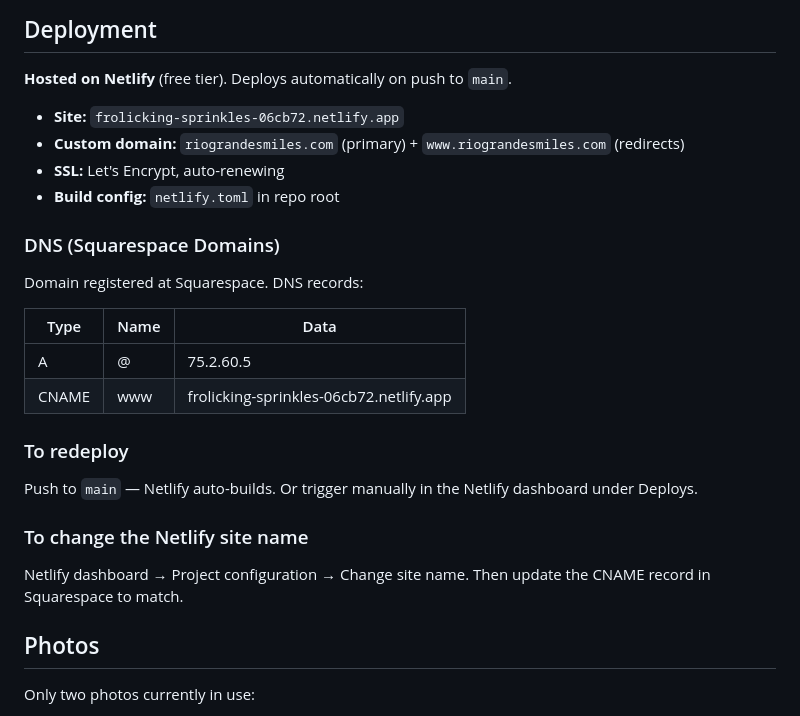
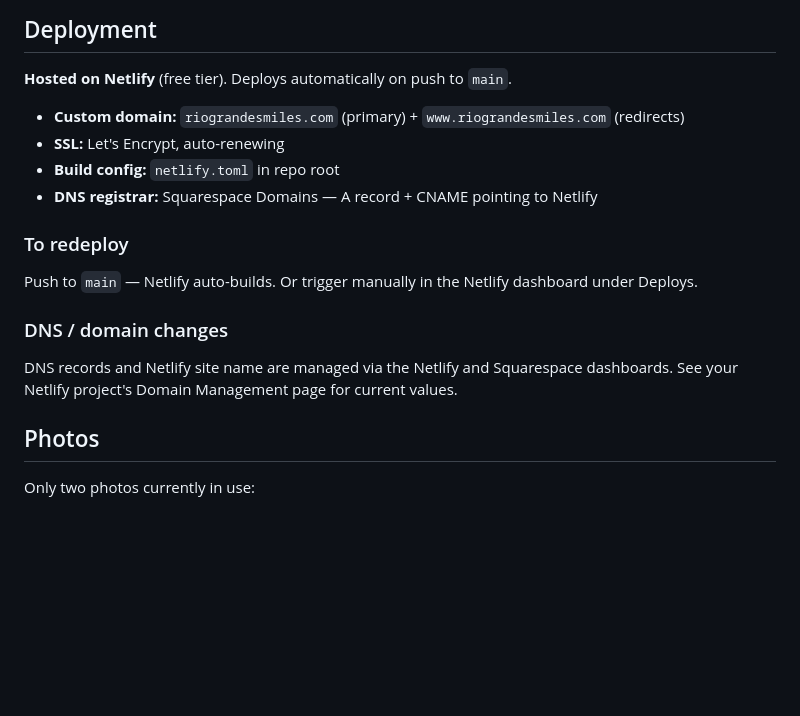
Before and after one commit to avicuna/riograndesmiles, a Markdown page: README.md, the part around the change. Rendered like a GitHub page; blank space fills up the shorter version.

Commit message:
docs: remove DNS records and Netlify site name from public README

```diff
--- a/README.md
+++ b/README.md
@@ -128,27 +128,18 @@ npx serve dist -l 4000
 
 **Hosted on Netlify** (free tier). Deploys automatically on push to `main`.
 
-- **Site:** `frolicking-sprinkles-06cb72.netlify.app`
 - **Custom domain:** `riograndesmiles.com` (primary) + `www.riograndesmiles.com` (redirects)
 - **SSL:** Let's Encrypt, auto-renewing
 - **Build config:** `netlify.toml` in repo root
-
-### DNS (Squarespace Domains)
-
-Domain registered at Squarespace. DNS records:
-
-| Type | Name | Data |
-|------|------|------|
-| A | @ | 75.2.60.5 |
-| CNAME | www | frolicking-sprinkles-06cb72.netlify.app |
+- **DNS registrar:** Squarespace Domains — A record + CNAME pointing to Netlify
 
 ### To redeploy
 
 Push to `main` — Netlify auto-builds. Or trigger manually in the Netlify dashboard under Deploys.
 
-### To change the Netlify site name
+### DNS / domain changes
 
-Netlify dashboard → Project configuration → Change site name. Then update the CNAME record in Squarespace to match.
+DNS records and Netlify site name are managed via the Netlify and Squarespace dashboards. See your Netlify project's Domain Management page for current values.
 
 ## Photos
 
```
